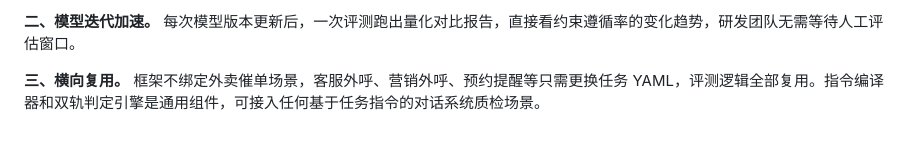
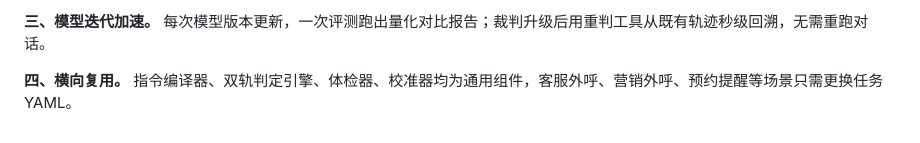
Before and after one commit to kaijie0074-art/evalcall, a Markdown page: docs/作品介绍-投稿文案-20260606.md, the part around one of its changes. GitHub-like rendering.

```diff
--- a/docs/作品介绍-投稿文案-20260606.md
+++ b/docs/作品介绍-投稿文案-20260606.md
@@ -53,4 +69,4 @@ EvalCall 的核心创新在于四个相互咬合的设计：
 
-**二、模型迭代加速。** 每次模型版本更新后，一次评测跑出量化对比报告，直接看约束遵循率的变化趋势，研发团队无需等待人工评估窗口。
+**三、模型迭代加速。** 每次模型版本更新，一次评测跑出量化对比报告；裁判升级后用重判工具从既有轨迹秒级回溯，无需重跑对话。
 
-**三、横向复用。** 框架不绑定外卖催单场景，客服外呼、营销外呼、预约提醒等只需更换任务 YAML，评测逻辑全部复用。指令编译器和双轨判定引擎是通用组件，可接入任何基于任务指令的对话系统质检场景。
+**四、横向复用。** 指令编译器、双轨判定引擎、体检器、校准器均为通用组件，客服外呼、营销外呼、预约提醒等场景只需更换任务 YAML。
```
Also changed, not shown: other parts of docs/作品介绍-投稿文案-20260606.md (+33 -17 lines).
